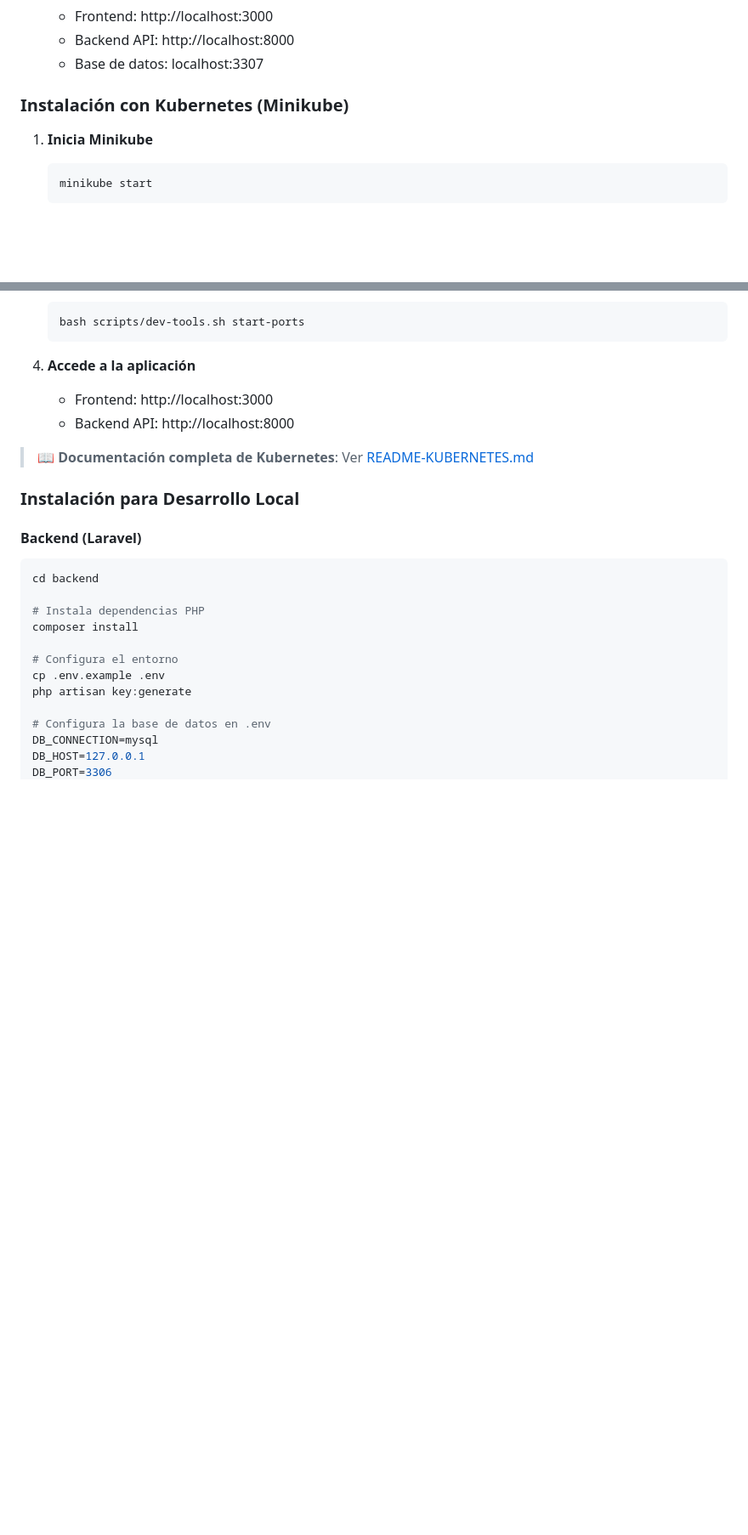
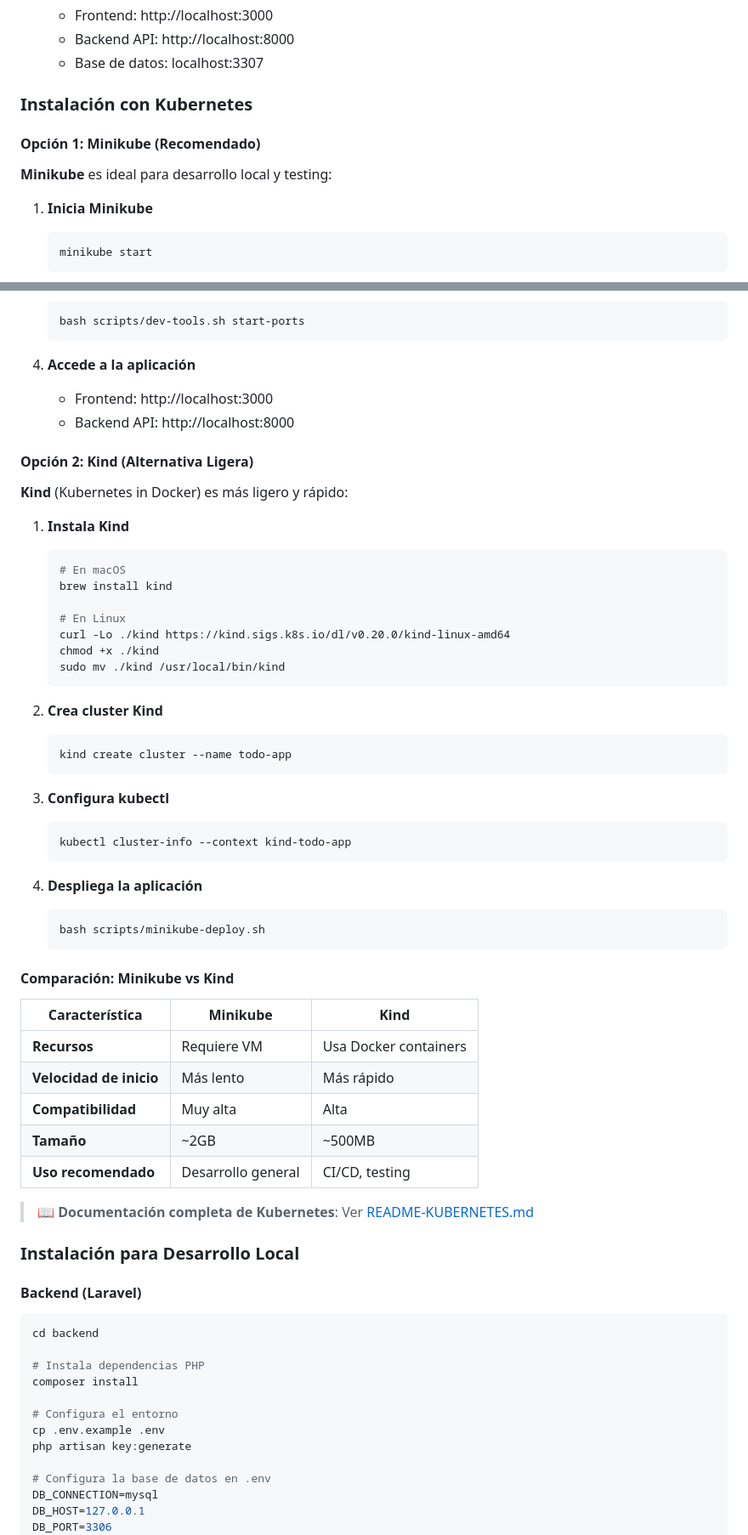
Before and after one commit to juanhuamani/To-Do-Complete-App, a Markdown page: README.md, 2 parts joined by grey strips. Shown at 85% size. GitHub-like rendering; blank space fills up the shorter version.

````diff
--- a/README.md
+++ b/README.md
@@ -123,7 +124,11 @@ To-Do-Complete-App/
    - Backend API: http://localhost:8000
    - Base de datos: localhost:3307
 
-### Instalación con Kubernetes (Minikube)
+### Instalación con Kubernetes
+
+#### Opción 1: Minikube (Recomendado)
+
+**Minikube** es ideal para desarrollo local y testing:
 
 1. **Inicia Minikube**
    ```bash
@@ -143,6 +148,46 @@ To-Do-Complete-App/
 4. **Accede a la aplicación**
    - Frontend: http://localhost:3000
    - Backend API: http://localhost:8000
+
+#### Opción 2: Kind (Alternativa Ligera)
+
+**Kind** (Kubernetes in Docker) es más ligero y rápido:
+
+1. **Instala Kind**
+   ```bash
+   # En macOS
+   brew install kind
+
+   # En Linux
+   curl -Lo ./kind https://kind.sigs.k8s.io/dl/v0.20.0/kind-linux-amd64
+   chmod +x ./kind
+   sudo mv ./kind /usr/local/bin/kind
+   ```
+
+2. **Crea cluster Kind**
+   ```bash
+   kind create cluster --name todo-app
+   ```
+
+3. **Configura kubectl**
+   ```bash
+   kubectl cluster-info --context kind-todo-app
+   ```
+
+4. **Despliega la aplicación**
+   ```bash
+   bash scripts/minikube-deploy.sh
+   ```
+
+#### Comparación: Minikube vs Kind
+
+| Característica | Minikube | Kind |
+|---|---|---|
+| **Recursos** | Requiere VM | Usa Docker containers |
+| **Velocidad de inicio** | Más lento | Más rápido |
+| **Compatibilidad** | Muy alta | Alta |
+| **Tamaño** | ~2GB | ~500MB |
+| **Uso recomendado** | Desarrollo general | CI/CD, testing |
 
 > 📖 **Documentación completa de Kubernetes**: Ver [README-KUBERNETES.md](./README-KUBERNETES.md)
 
````
Also changed, not shown: other parts of README.md (+2 -1 lines), backend/README.md (+165 -40 lines).
